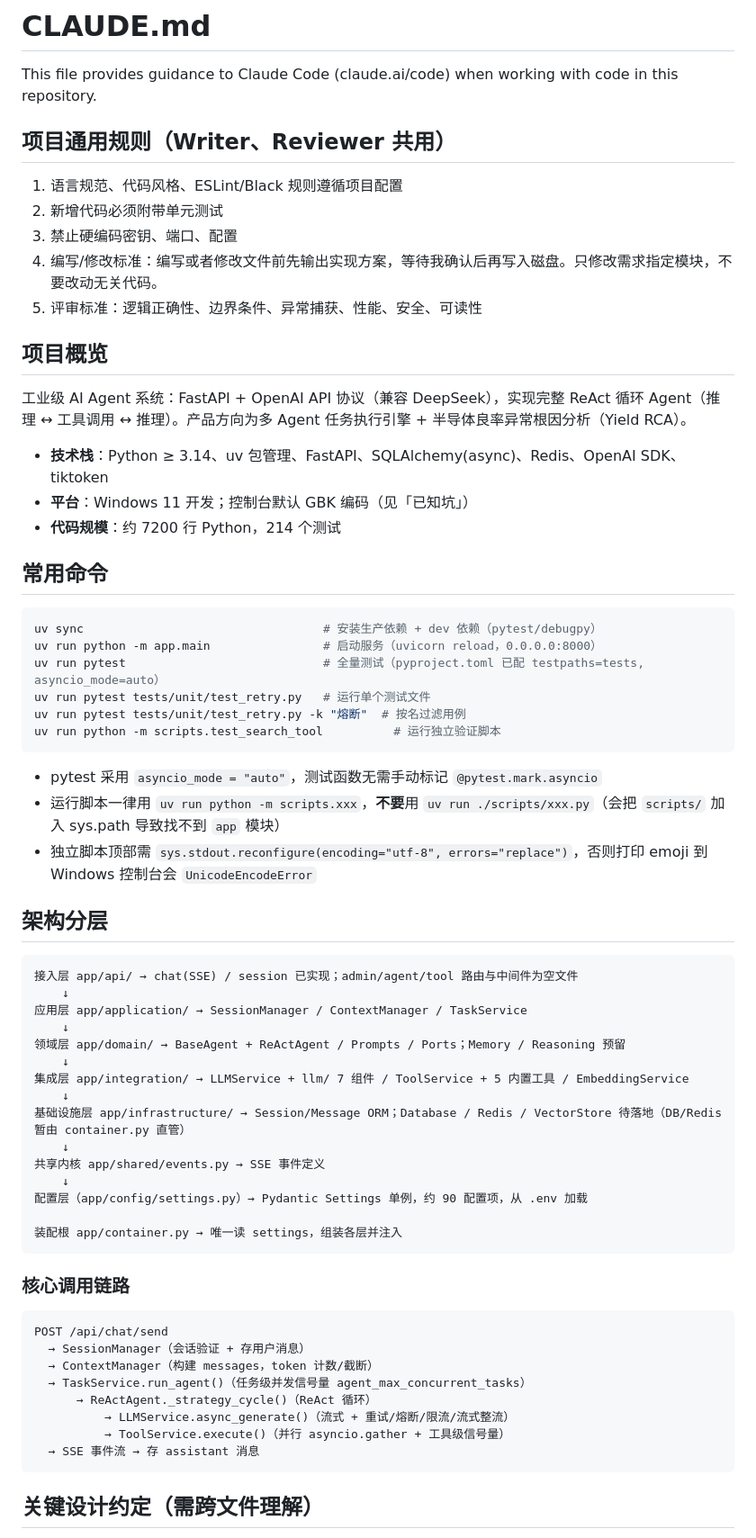
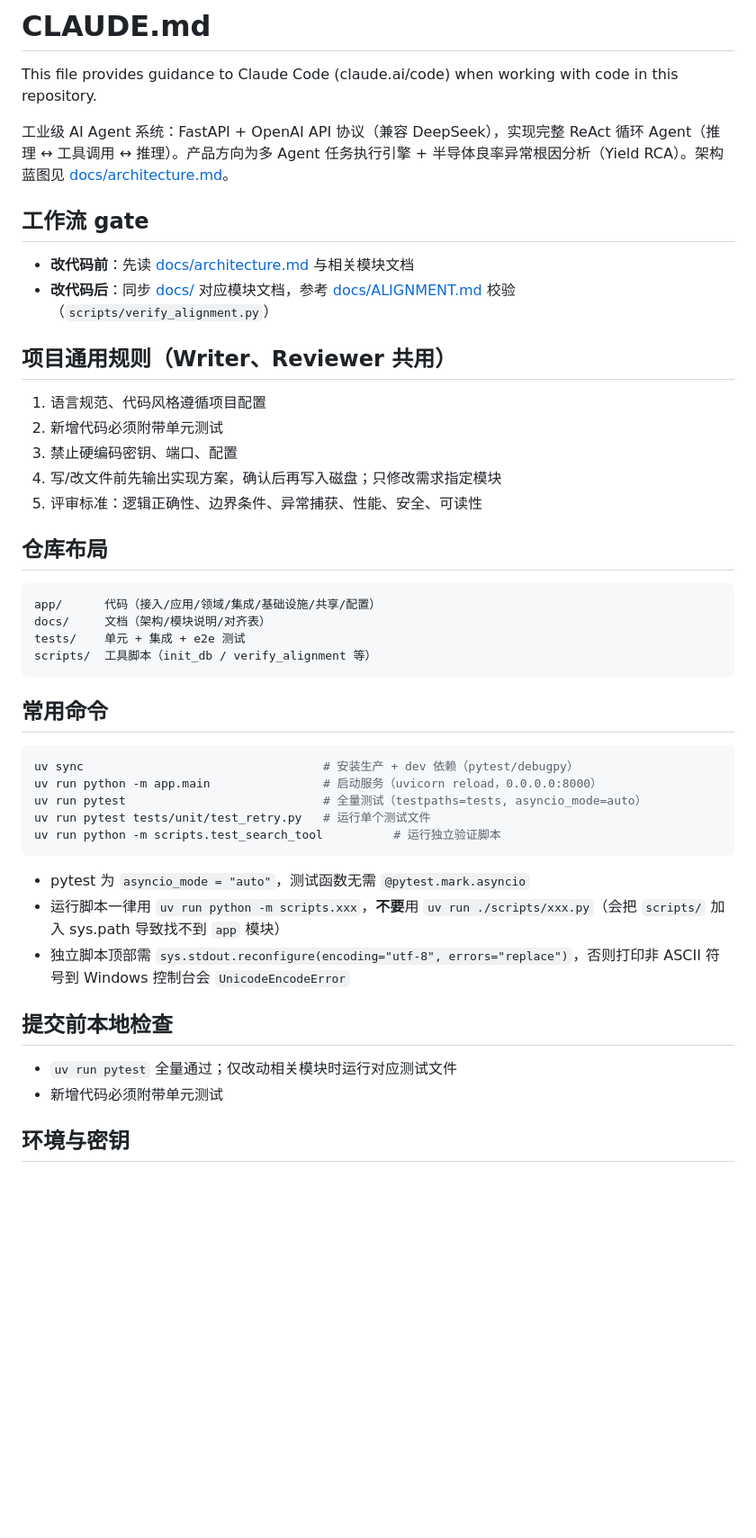
Before and after one commit to ZXP3220180336/agent-forge, a Markdown page: CLAUDE.md, the part around one of its changes. Shown at 90% size. Drawn GitHub-style; blank space fills up the shorter version.

Commit message:
docs: 优化 CLAUDE.md 对齐参考骨架
- 模块化章节：工作流 gate / 仓库布局 / 提交前检查 / 环境密钥等
- 移除架构分层与核心链路（指向 architecture.md）
- 内容纠偏：删除过期规模数字；新增改前读 architecture / 改后同步文档 gate

Co-Authored-By: Claude <noreply@anthropic.com>

````diff
--- a/CLAUDE.md
+++ b/CLAUDE.md
@@ -2,69 +2,48 @@
 
 This file provides guidance to Claude Code (claude.ai/code) when working with code in this repository.
 
+工业级 AI Agent 系统：FastAPI + OpenAI API 协议（兼容 DeepSeek），实现完整 ReAct 循环 Agent（推理 ↔ 工具调用 ↔ 推理）。产品方向为多 Agent 任务执行引擎 + 半导体良率异常根因分析（Yield RCA）。架构蓝图见 [docs/architecture.md](docs/architecture.md)。
+
+## 工作流 gate
+
+- **改代码前**：先读 [docs/architecture.md](docs/architecture.md) 与相关模块文档
+- **改代码后**：同步 [docs/](docs/) 对应模块文档，参考 [docs/ALIGNMENT.md](docs/ALIGNMENT.md) 校验（`scripts/verify_alignment.py`）
+
 ## 项目通用规则（Writer、Reviewer 共用）
 
-1. 语言规范、代码风格、ESLint/Black 规则遵循项目配置
+1. 语言规范、代码风格遵循项目配置
 2. 新增代码必须附带单元测试
 3. 禁止硬编码密钥、端口、配置
-4. 编写/修改标准：编写或者修改文件前先输出实现方案，等待我确认后再写入磁盘。只修改需求指定模块，不要改动无关代码。
+4. 写/改文件前先输出实现方案，确认后再写入磁盘；只修改需求指定模块
 5. 评审标准：逻辑正确性、边界条件、异常捕获、性能、安全、可读性
 
-## 项目概览
+## 仓库布局
 
-工业级 AI Agent 系统：FastAPI + OpenAI API 协议（兼容 DeepSeek），实现完整 ReAct 循环 Agent（推理 ↔ 工具调用 ↔ 推理）。产品方向为多 Agent 任务执行引擎 + 半导体良率异常根因分析（Yield RCA）。
-
-- **技术栈**：Python ≥ 3.14、uv 包管理、FastAPI、SQLAlchemy(async)、Redis、OpenAI SDK、tiktoken
-- **平台**：Windows 11 开发；控制台默认 GBK 编码（见「已知坑」）
-- **代码规模**：约 7200 行 Python，214 个测试
+```
+app/      代码（接入/应用/领域/集成/基础设施/共享/配置）
+docs/     文档（架构/模块说明/对齐表）
+tests/    单元 + 集成 + e2e 测试
+scripts/  工具脚本（init_db / verify_alignment 等）
+```
 
 ## 常用命令
 
 ```bash
-uv sync                                  # 安装生产依赖 + dev 依赖（pytest/debugpy）
+uv sync                                  # 安装生产 + dev 依赖（pytest/debugpy）
 uv run python -m app.main                # 启动服务（uvicorn reload，0.0.0.0:8000）
-uv run pytest                            # 全量测试（pyproject.toml 已配 testpaths=tests, asyncio_mode=auto）
+uv run pytest                            # 全量测试（testpaths=tests, asyncio_mode=auto）
 uv run pytest tests/unit/test_retry.py   # 运行单个测试文件
-uv run pytest tests/unit/test_retry.py -k "熔断"  # 按名过滤用例
 uv run python -m scripts.test_search_tool          # 运行独立验证脚本
 ```
 
-- pytest 采用 `asyncio_mode = "auto"`，测试函数无需手动标记 `@pytest.mark.asyncio`
+- pytest 为 `asyncio_mode = "auto"`，测试函数无需 `@pytest.mark.asyncio`
 - 运行脚本一律用 `uv run python -m scripts.xxx`，**不要**用 `uv run ./scripts/xxx.py`（会把 `scripts/` 加入 sys.path 导致找不到 `app` 模块）
-- 独立脚本顶部需 `sys.stdout.reconfigure(encoding="utf-8", errors="replace")`，否则打印 emoji 到 Windows 控制台会 `UnicodeEncodeError`
+- 独立脚本顶部需 `sys.stdout.reconfigure(encoding="utf-8", errors="replace")`，否则打印非 ASCII 符号到 Windows 控制台会 `UnicodeEncodeError`
 
-## 架构分层
+## 提交前本地检查
 
-```
-接入层 app/api/ → chat(SSE) / session 已实现；admin/agent/tool 路由与中间件为空文件
-    ↓
-应用层 app/application/ → SessionManager / ContextManager / TaskService
-    ↓
-领域层 app/domain/ → BaseAgent + ReActAgent / Prompts / Ports；Memory / Reasoning 预留
-    ↓
-集成层 app/integration/ → LLMService + llm/ 7 组件 / ToolService + 5 内置工具 / EmbeddingService
-    ↓
-基础设施层 app/infrastructure/ → Session/Message ORM；Database / Redis / VectorStore 待落地（DB/Redis 暂由 container.py 直管）
-    ↓
-共享内核 app/shared/events.py → SSE 事件定义
-    ↓
-配置层（app/config/settings.py）→ Pydantic Settings 单例，约 90 配置项，从 .env 加载
+- `uv run pytest` 全量通过；仅改动相关模块时运行对应测试文件
+- 新增代码必须附带单元测试
 
-装配根 app/container.py → 唯一读 settings，组装各层并注入
-```
+## 环境与密钥
 
-### 核心调用链路
-
-```
-POST /api/chat/send
-  → SessionManager（会话验证 + 存用户消息）
-  → ContextManager（构建 messages，token 计数/截断）
-  → TaskService.run_agent()（任务级并发信号量 agent_max_concurrent_tasks）
-      → ReActAgent._strategy_cycle()（ReAct 循环）
-          → LLMService.async_generate()（流式 + 重试/熔断/限流/流式整流）
-          → ToolService.execute()（并行 asyncio.gather + 工具级信号量）
-  → SSE 事件流 → 存 assistant 消息
-```
-
-## 关键设计约定（需跨文件理解）
-
````
Also changed, not shown: other parts of CLAUDE.md (+5 -30 lines).
